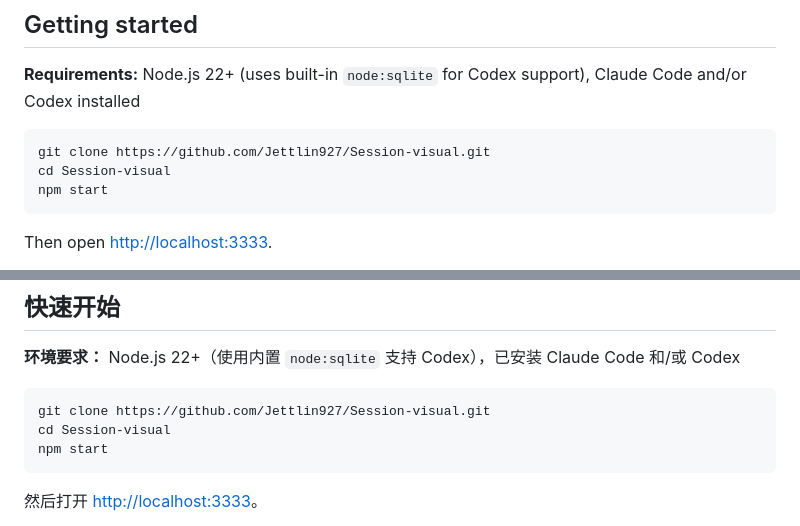
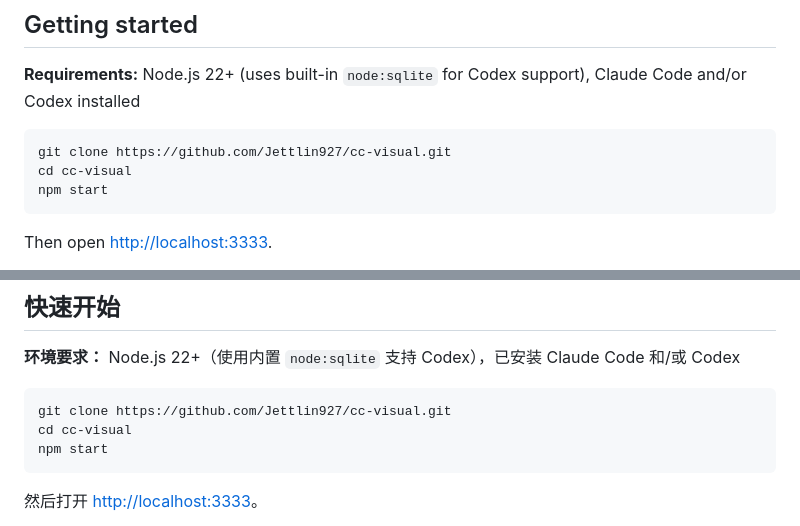
Before and after one commit to Jettlin927/cc-visual, a Markdown page: README.md, 2 parts joined by grey strips. GitHub-like rendering.

Commit message:
Update repo URLs to Jettlin927/cc-visual
Co-Authored-By: Claude Opus 4.6 (1M context) <noreply@anthropic.com>

````diff
--- a/README.md
+++ b/README.md
@@ -31,8 +31,8 @@ Every active Claude Code or Codex session becomes a pixel character on a shared
 **Requirements:** Node.js 22+ (uses built-in `node:sqlite` for Codex support), Claude Code and/or Codex installed
 
 ```bash
-git clone https://github.com/Jettlin927/Session-visual.git
-cd Session-visual
+git clone https://github.com/Jettlin927/cc-visual.git
+cd cc-visual
 npm start
 ```
 
@@ -164,8 +164,8 @@ MIT
 **环境要求：** Node.js 22+（使用内置 `node:sqlite` 支持 Codex），已安装 Claude Code 和/或 Codex
 
 ```bash
-git clone https://github.com/Jettlin927/Session-visual.git
-cd Session-visual
+git clone https://github.com/Jettlin927/cc-visual.git
+cd cc-visual
 npm start
 ```
 
````
Also changed, not shown: other parts of README.md (+1 -1 lines).
